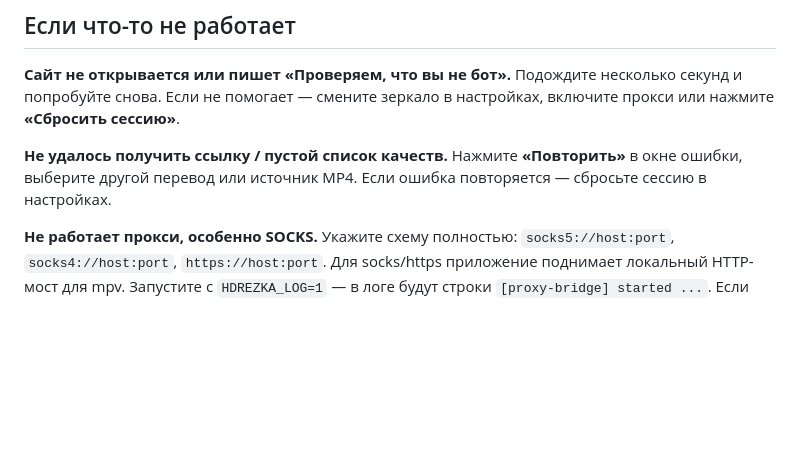
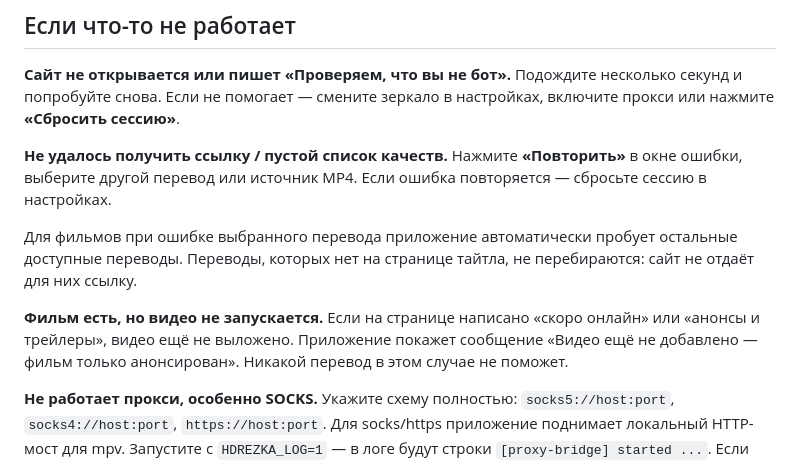
Before and after one commit to zloi-user/hdrezka-gui, a Markdown page: README.md, the part around the change. Rendered like a GitHub page; blank space fills up the shorter version.

```diff
--- a/README.md
+++ b/README.md
@@ -160,6 +160,16 @@ python hdrezka_gui.py
 Нажмите **«Повторить»** в окне ошибки, выберите другой перевод или источник
 MP4. Если ошибка повторяется — сбросьте сессию в настройках.
 
+Для фильмов при ошибке выбранного перевода приложение автоматически
+пробует остальные доступные переводы. Переводы, которых нет на странице
+тайтла, не перебираются: сайт не отдаёт для них ссылку.
+
+**Фильм есть, но видео не запускается.**
+Если на странице написано «скоро онлайн» или «анонсы и трейлеры»,
+видео ещё не выложено. Приложение покажет сообщение
+«Видео ещё не добавлено — фильм только анонсирован». Никакой перевод
+в этом случае не поможет.
+
 **Не работает прокси, особенно SOCKS.**
 Укажите схему полностью: `socks5://host:port`, `socks4://host:port`,
 `https://host:port`. Для socks/https приложение поднимает локальный
```
Also changed, not shown: screenshot.png, screenshot_next_episode.png, screenshot_resume.png, 2 other files.
